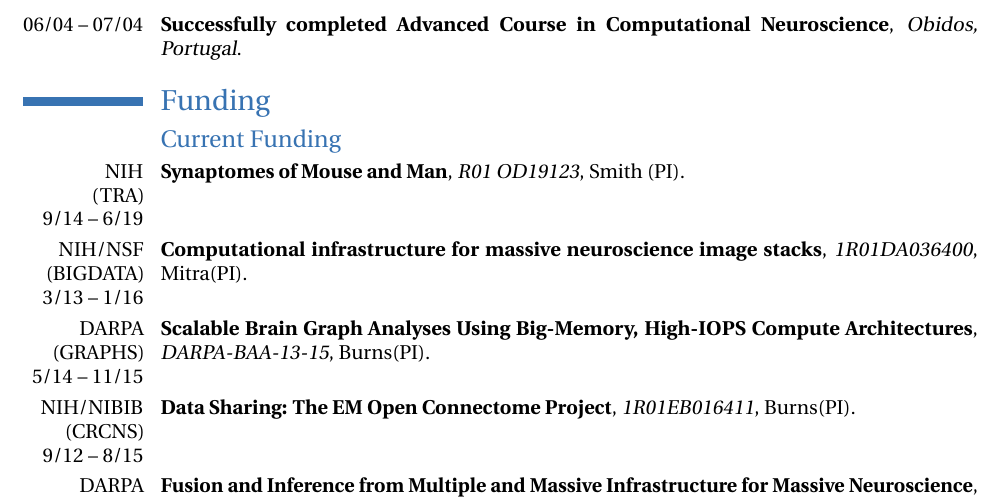
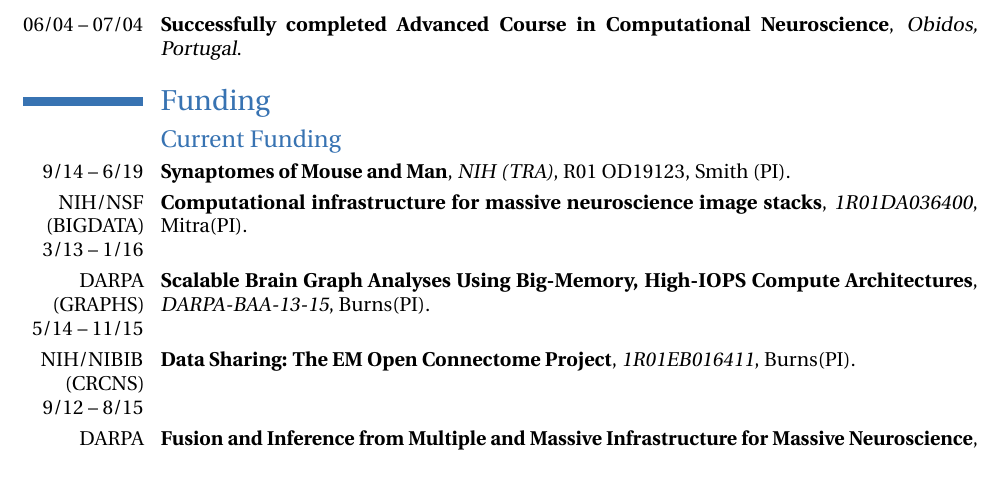
Before and after one commit to jovo/cv, a LaTeX CV (jovo_cv.tex): part of page 2 of 10, cut so that both start at the same text. Compiled offline with pdfLaTeX.

Commit message:
updated funding format

```diff
--- a/jovo_cv.tex
+++ b/jovo_cv.tex
@@ -98,8 +98,7 @@
 \section{Funding}
 \subsection{Current Funding}
 
-\cventry{NIH \\ (TRA) \\ 9/14 -- 6/19}{Synaptomes of Mouse and Man}{R01 OD19123}{}{Smith (PI)}{
-}
+\cventry{9/14 -- 6/19}{Synaptomes of Mouse and Man}{NIH (TRA)}{R01 OD19123}{Smith (PI)}{}
 
 \cventry{NIH/NSF \\ (BIGDATA) \\ 3/13 -- 1/16}{Computational infrastructure for massive neuroscience image stacks}{1R01DA036400}{}{Mitra(PI)}{
 % \$???
```
